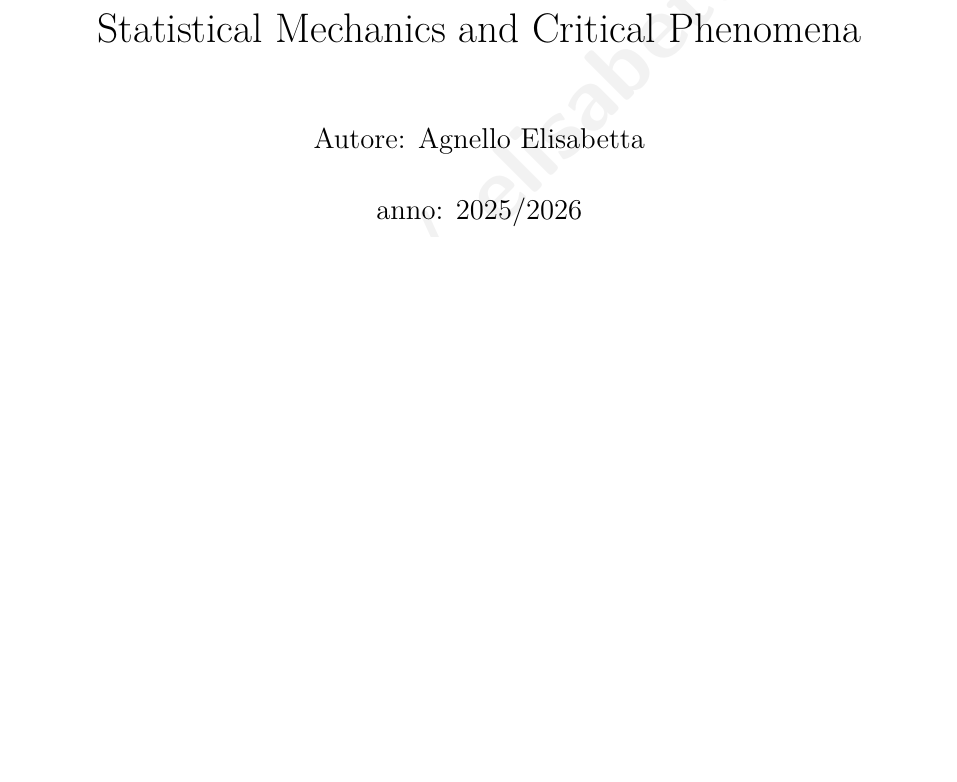
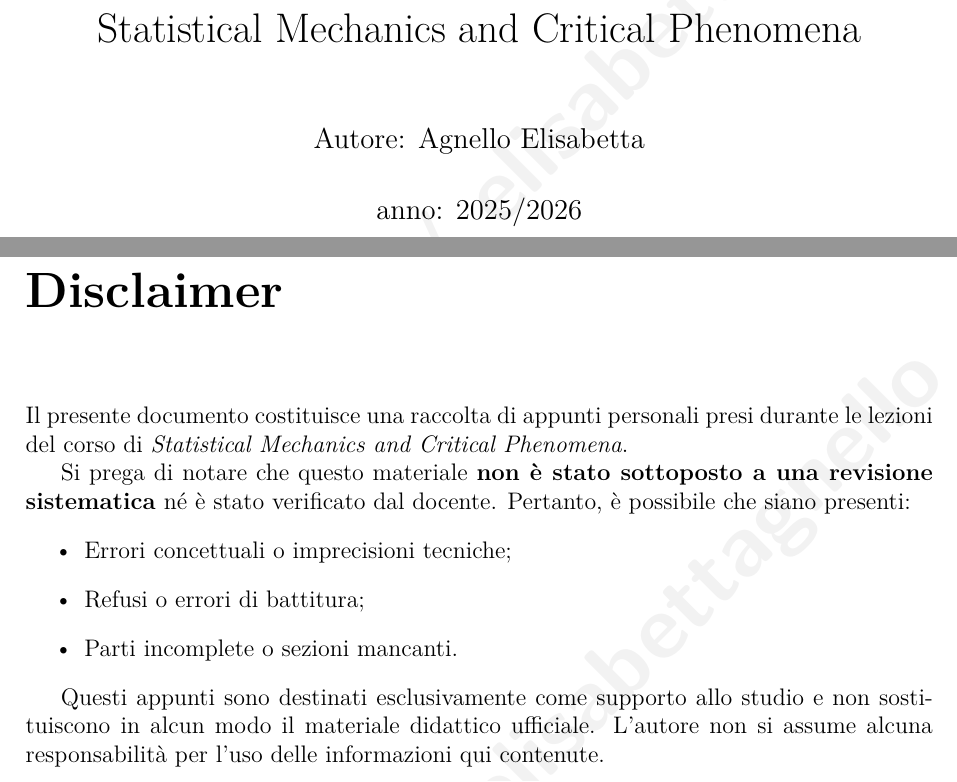
Before and after one commit to elisabettagnello/elisabetta-physics-notes, a LaTeX book (src/Statistical Mechanics and Critical Phenomena/main.tex): part of page 1 of 159 before the commit and two parts of pages 1 and 3 of 161 after it, the two joined at a grey line, cut so that both start at the same text, the shorter picture padded with empty space. Compiled offline with pdfLaTeX.

Commit message:
Update main.tex

```diff
--- a/src/Statistical Mechanics and Critical Phenomena/main.tex
+++ b/src/Statistical Mechanics and Critical Phenomena/main.tex
@@ -86,6 +86,22 @@
 
 % --- Indice ---
 \frontmatter % Numerazione romana per le pagine iniziali (indice)
+% --- Disclaimer ---
+\chapter*{Disclaimer}
+\thispagestyle{empty} % Rimuove header e footer solo per questa pagina
+
+Il presente documento costituisce una raccolta di appunti personali presi durante le lezioni del corso di \textit{Statistical Mechanics and Critical Phenomena}.
+
+Si prega di notare che questo materiale \textbf{non è stato sottoposto a una revisione sistematica} né è stato verificato dal docente. Pertanto, è possibile che siano presenti:
+\begin{itemize}
+    \item Errori concettuali o imprecisioni tecniche;
+    \item Refusi o errori di battitura;
+    \item Parti incomplete o sezioni mancanti.
+\end{itemize}
+
+Questi appunti sono destinati esclusivamente come supporto allo studio e non sostituiscono in alcun modo il materiale didattico ufficiale. L'autore non si assume alcuna responsabilità per l'uso delle informazioni qui contenute.
+
+\clearpage % Forza il passaggio alla pagina successiva
 \tableofcontents
 
 \mainmatter
```
